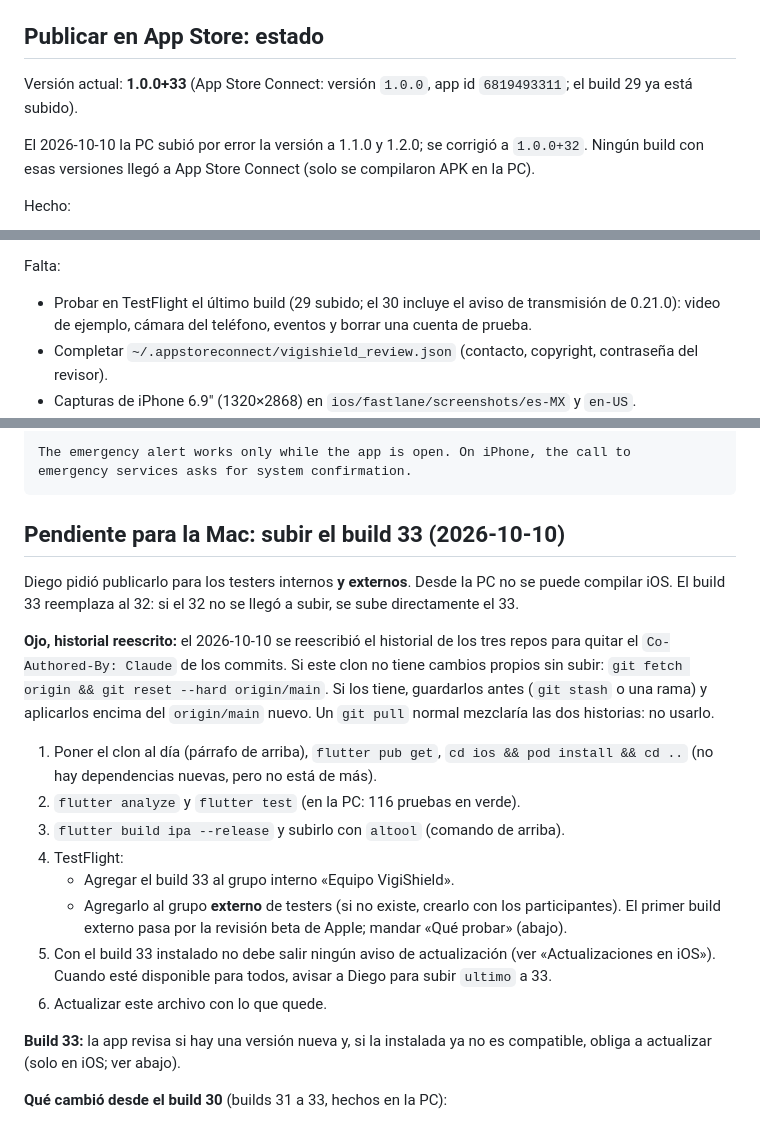
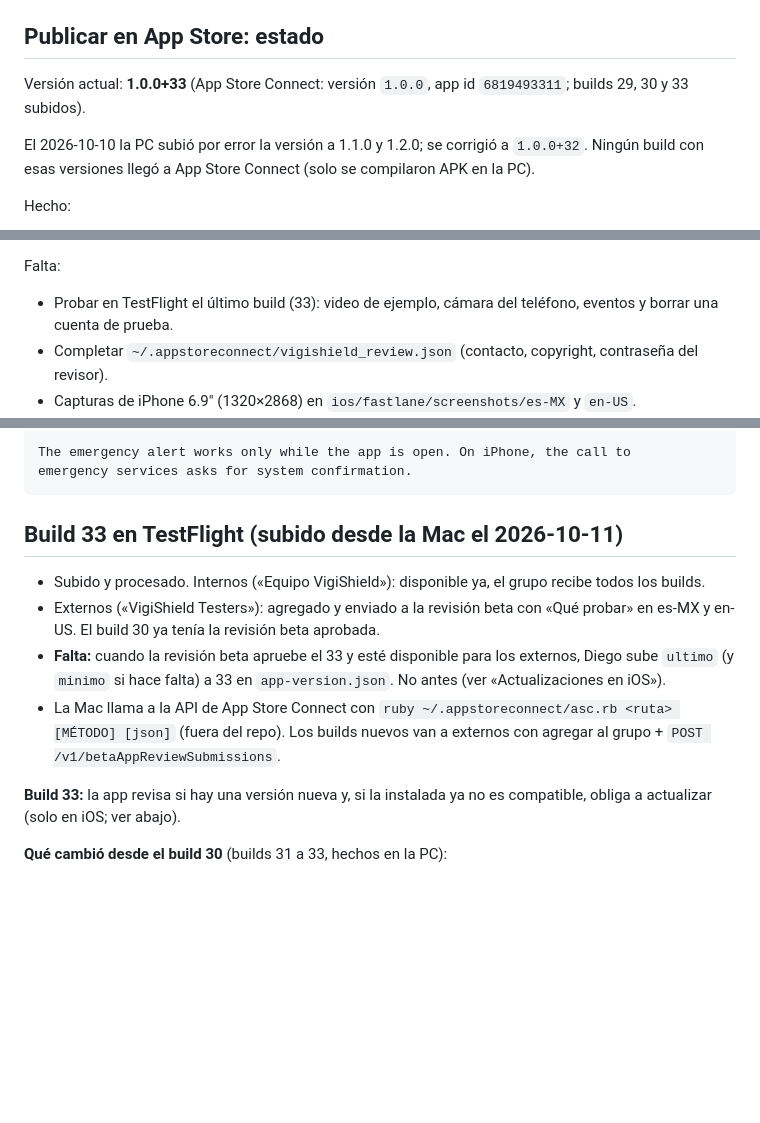
Before and after one commit to TP202610071/VigiShield-MobileApp, a Markdown page: CLAUDE.md, 3 parts joined by grey strips. Rendered like a GitHub page; blank space fills up the shorter version.

Commit message:
Build 33 subido a TestFlight: internos y revisión beta externa

````diff
--- a/CLAUDE.md
+++ b/CLAUDE.md
@@ -48,7 +48,7 @@ cd ios && fastlane deliver --skip_screenshots true   # textos y datos de revisi
 
 ## Publicar en App Store: estado
 
-Versión actual: **1.0.0+33** (App Store Connect: versión `1.0.0`, app id `6819493311`; el build 29 ya está subido).
+Versión actual: **1.0.0+33** (App Store Connect: versión `1.0.0`, app id `6819493311`; builds 29, 30 y 33 subidos).
 
 El 2026-10-10 la PC subió por error la versión a 1.1.0 y 1.2.0; se corrigió a `1.0.0+32`. Ningún build con
 esas versiones llegó a App Store Connect (solo se compilaron APK en la PC).
@@ -67,7 +67,7 @@ Hecho:
 - Se dejó solo iPhone. Para volver a iPad: `TARGETED_DEVICE_FAMILY = "1,2"` y capturas de iPad 13".
 
 Falta:
-- Probar en TestFlight el último build (29 subido; el 30 incluye el aviso de transmisión de 0.21.0): video de ejemplo, cámara del teléfono, eventos y borrar una cuenta de prueba.
+- Probar en TestFlight el último build (33): video de ejemplo, cámara del teléfono, eventos y borrar una cuenta de prueba.
 - Completar `~/.appstoreconnect/vigishield_review.json` (contacto, copyright, contraseña del revisor).
 - Capturas de iPhone 6.9" (1320×2868) en `ios/fastlane/screenshots/es-MX` y `en-US`.
 - En la web (la API no lo permite): App Privacy, precio y disponibilidad, estado de comerciante (DSA).
@@ -101,27 +101,15 @@ The emergency alert works only while the app is open. On iPhone, the call to
 emergency services asks for system confirmation.
 ```
 
-## Pendiente para la Mac: subir el build 33 (2026-10-10)
+## Build 33 en TestFlight (subido desde la Mac el 2026-10-11)
 
-Diego pidió publicarlo para los testers internos **y externos**. Desde la PC no se puede compilar iOS.
-El build 33 reemplaza al 32: si el 32 no se llegó a subir, se sube directamente el 33.
-
-**Ojo, historial reescrito:** el 2026-10-10 se reescribió el historial de los tres repos para quitar el
-`Co-Authored-By: Claude` de los commits. Si este clon no tiene cambios propios sin subir:
-`git fetch origin && git reset --hard origin/main`. Si los tiene, guardarlos antes (`git stash` o una rama) y
-aplicarlos encima del `origin/main` nuevo. Un `git pull` normal mezclaría las dos historias: no usarlo.
-
-1. Poner el clon al día (párrafo de arriba), `flutter pub get`, `cd ios && pod install && cd ..` (no hay
-   dependencias nuevas, pero no está de más).
-2. `flutter analyze` y `flutter test` (en la PC: 116 pruebas en verde).
-3. `flutter build ipa --release` y subirlo con `altool` (comando de arriba).
-4. TestFlight:
-   - Agregar el build 33 al grupo interno «Equipo VigiShield».
-   - Agregarlo al grupo **externo** de testers (si no existe, crearlo con los participantes). El primer
-     build externo pasa por la revisión beta de Apple; mandar «Qué probar» (abajo).
-5. Con el build 33 instalado no debe salir ningún aviso de actualización (ver «Actualizaciones en iOS»).
-   Cuando esté disponible para todos, avisar a Diego para subir `ultimo` a 33.
-6. Actualizar este archivo con lo que quede.
+- Subido y procesado. Internos («Equipo VigiShield»): disponible ya, el grupo recibe todos los builds.
+- Externos («VigiShield Testers»): agregado y enviado a la revisión beta con «Qué probar» en es-MX y en-US.
+  El build 30 ya tenía la revisión beta aprobada.
+- **Falta:** cuando la revisión beta apruebe el 33 y esté disponible para los externos, Diego sube `ultimo`
+  (y `minimo` si hace falta) a 33 en `app-version.json`. No antes (ver «Actualizaciones en iOS»).
+- La Mac llama a la API de App Store Connect con `ruby ~/.appstoreconnect/asc.rb <ruta> [MÉTODO] [json]`
+  (fuera del repo). Los builds nuevos van a externos con agregar al grupo + `POST /v1/betaAppReviewSubmissions`.
 
 **Build 33:** la app revisa si hay una versión nueva y, si la instalada ya no es compatible, obliga a
 actualizar (solo en iOS; ver abajo).
````
